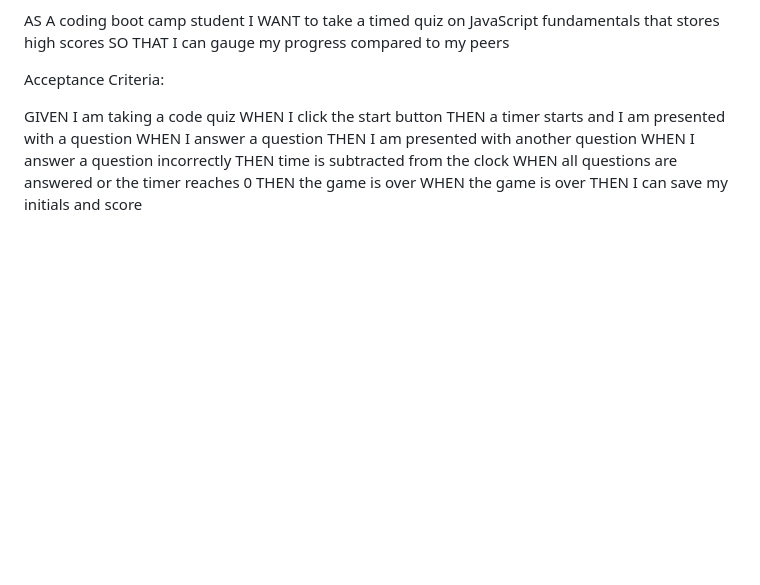
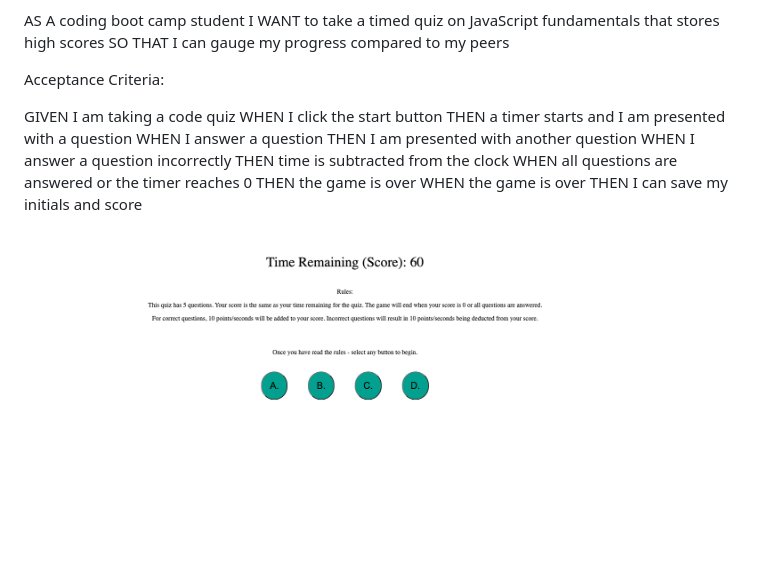
Before and after one commit to carterwsheppard/codingquiz, a Markdown page: README.md, the part around the change. GitHub-like rendering; pictures changed too: codingquiz.png (added); blank space fills up the shorter version.

Commit message:
readme screenshot

```diff
--- a/README.md
+++ b/README.md
@@ -19,3 +19,6 @@ WHEN all questions are answered or the timer reaches 0
 THEN the game is over
 WHEN the game is over
 THEN I can save my initials and score
+
+
+<img src="./codingquiz.png">
```
